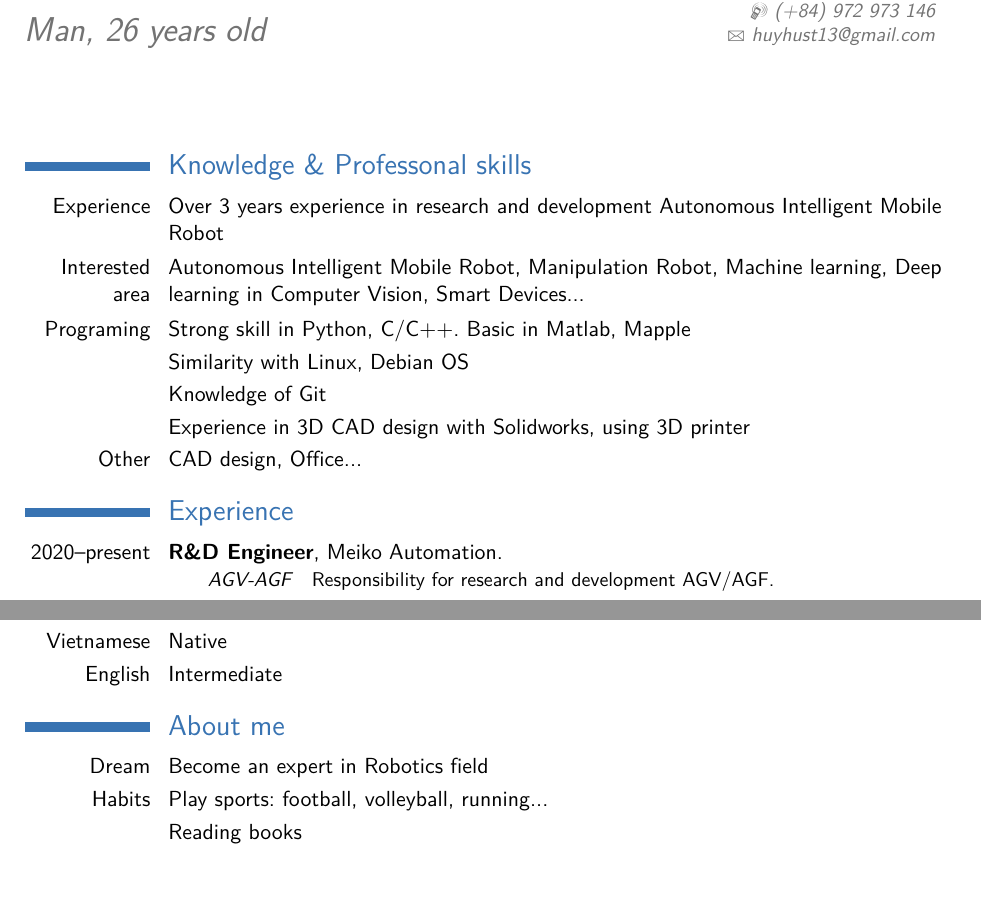
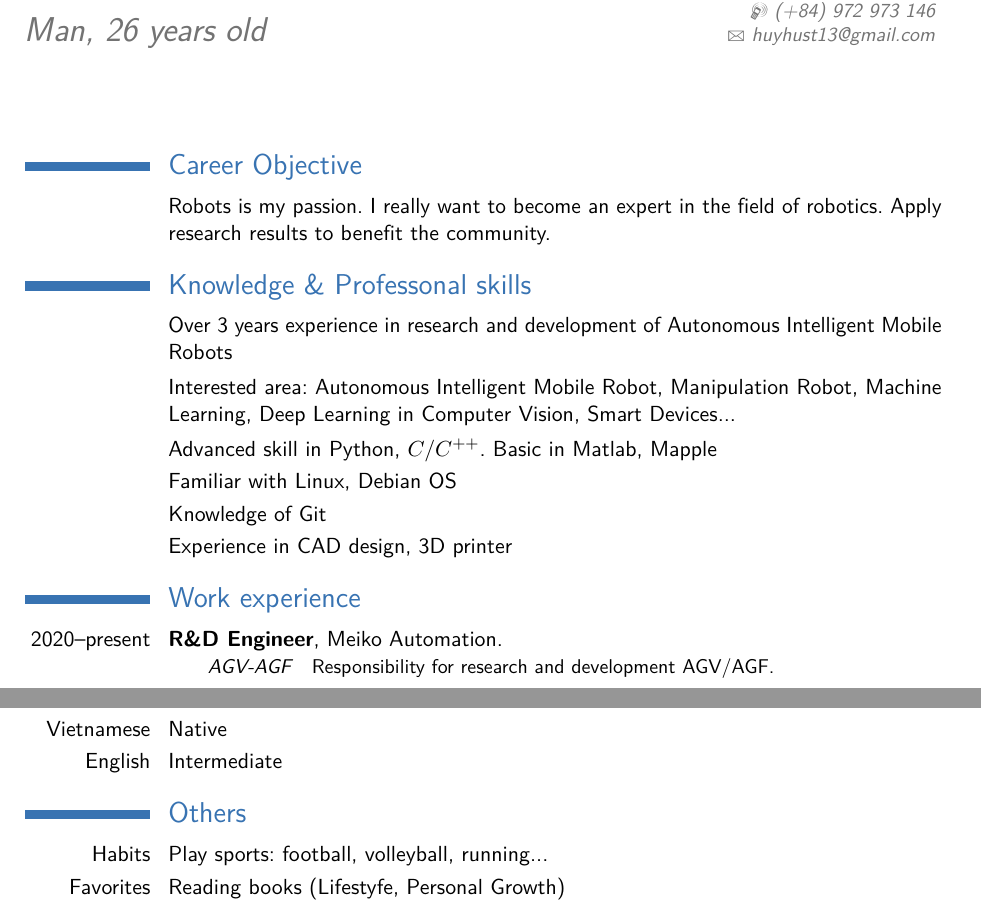
Before and after one commit to Huyhust13/HuyCV, a LaTeX CV (huyCV.tex): two parts of pages 1 and 2 of 2, joined at a grey line, cut so that both start at the same text, the shorter picture padded with empty space. Compiled offline with pdfLaTeX; a LaTeX package or settings file that is missing is left out.

Commit message:
update Oct 2022

```diff
--- a/huyCV.tex
+++ b/huyCV.tex
@@ -33,17 +33,19 @@
 \begin{document}
 \makecvtitle
 
+\section{Career Objective}
+\cvitem{}{Robots is my passion. I really want to become an expert in the field of robotics. Apply research results to benefit the community.}
+
 \section{Knowledge \& Professonal skills}
-\cvitem{Experience}{Over 3 years experience in research and development Autonomous Intelligent Mobile Robot}
+\cvitem{}{Over 3 years experience in research and development of Autonomous Intelligent Mobile Robots}
 % \cvitem{}{Experience in programming C++, Python, Microcontroller programming with Arduino}
-\cvitem{Interested area}{Autonomous Intelligent Mobile Robot, Manipulation Robot, Machine learning, Deep learning in Computer Vision, Smart Devices...}
-\cvitem{Programing}{Strong skill in Python, C/C++. Basic in Matlab, Mapple}
-\cvitem{}{Similarity with Linux, Debian OS}
+\cvitem{}{Interested area: Autonomous Intelligent Mobile Robot, Manipulation Robot, Machine Learning, Deep Learning in Computer Vision, Smart Devices...}
+\cvitem{}{Advanced skill in Python, $C/C^{++}$. Basic in Matlab, Mapple}
+\cvitem{}{Familiar with Linux, Debian OS}
 \cvitem{}{Knowledge of Git}
-\cvitem{}{Experience in 3D CAD design with Solidworks, using 3D printer}
-\cvitem{Other}{CAD design, Office...}
+\cvitem{}{Experience in CAD design, 3D printer}
 
-\section{Experience}
+\section{Work experience}
 \cventry{2020--present}{R\&D Engineer}{}{Meiko Automation}{}{
     \cvitem{\textit{AGV-AGF}}{Responsibility for research and development AGV/AGF.}
 }
@@ -71,9 +73,8 @@
 \cvitemwithcomment{Vietnamese}{Native}{}
 \cvitemwithcomment{English}{Intermediate}{}
 
-\section{About me}
-\cvitem{Dream}{Become an expert in Robotics field}
+\section{Others}
 \cvitem{Habits}{Play sports: football, volleyball, running... }
-\cvitem{}{Reading books}
+\cvitem{Favorites}{Reading books (Lifestyfe, Personal Growth)}
 \clearpage
 \end{document}
```
Also changed, not shown: huyCV.pdf (deleted), 6 other files.
